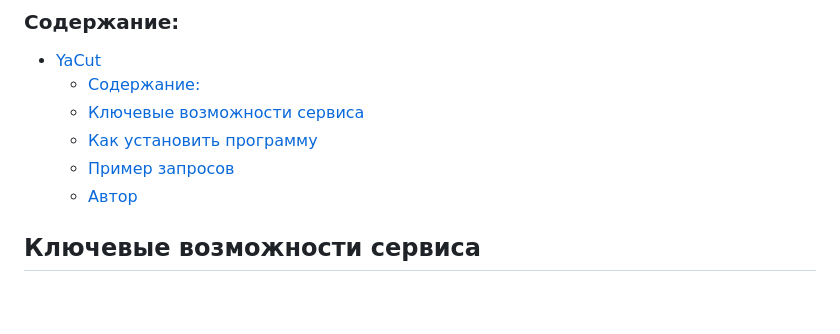
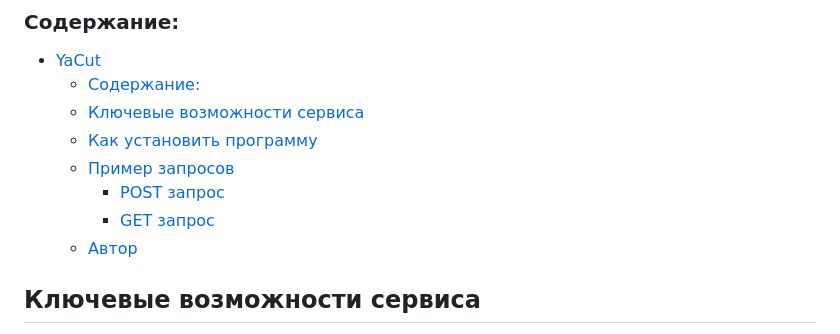
Before and after one commit to Esperansa08/yacut, a Markdown page: README.md, the part around the change printed below. Drawn GitHub-style; blank space fills up the shorter version.

Commit message:
небольшие правки readme

```diff
--- a/README.md
+++ b/README.md
@@ -17,6 +17,8 @@
   - [Ключевые возможности сервиса](#ключевые-возможности-сервиса)
   - [Как установить программу](#как-установить-программу)
   - [Пример запросов](#пример-запросов)
+      - [POST запрос](#post-запрос)
+      - [GET запрос](#get-запрос)
   - [Автор](#автор)
 
 ## Ключевые возможности сервиса
```
Also changed, not shown: other parts of README.md (+2 -2 lines).
